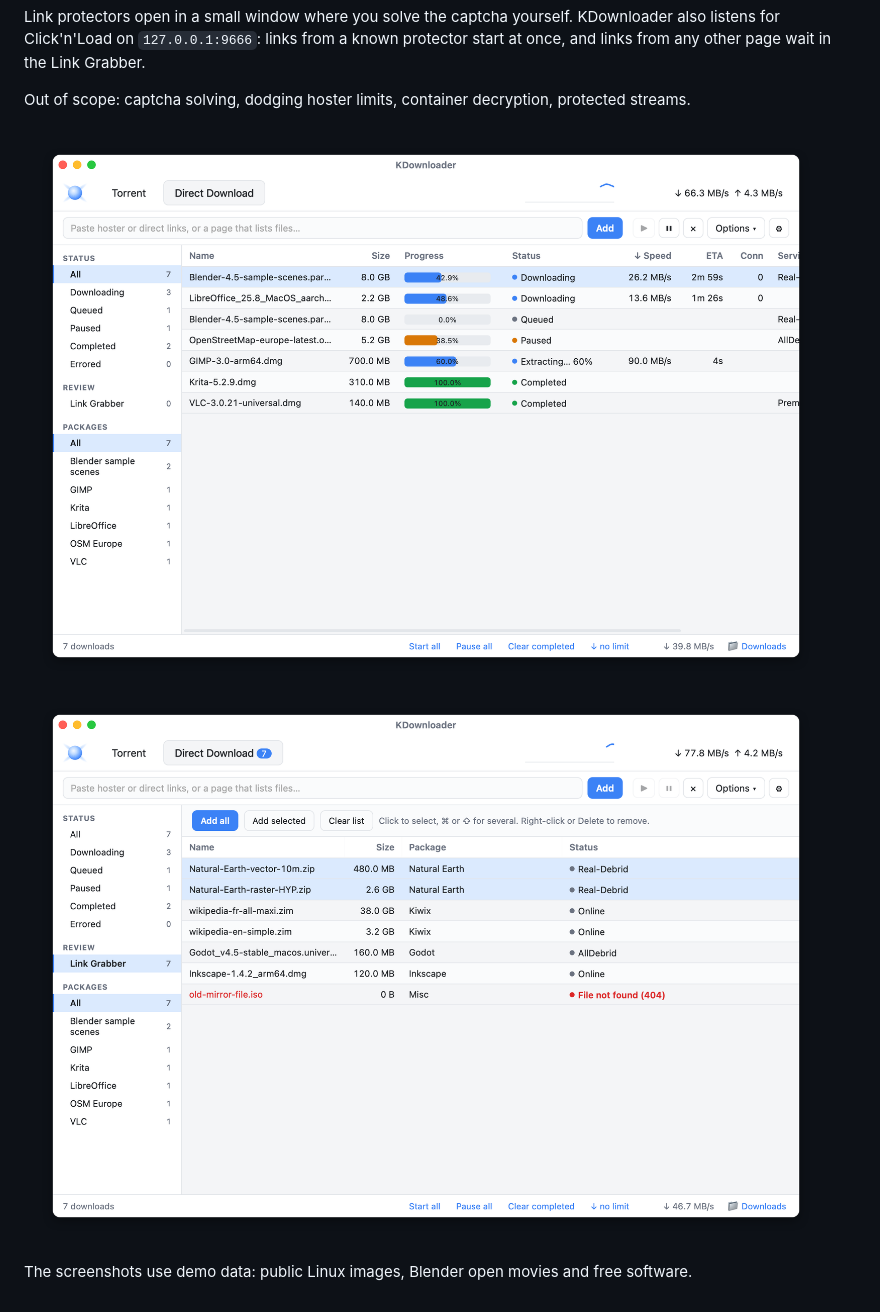
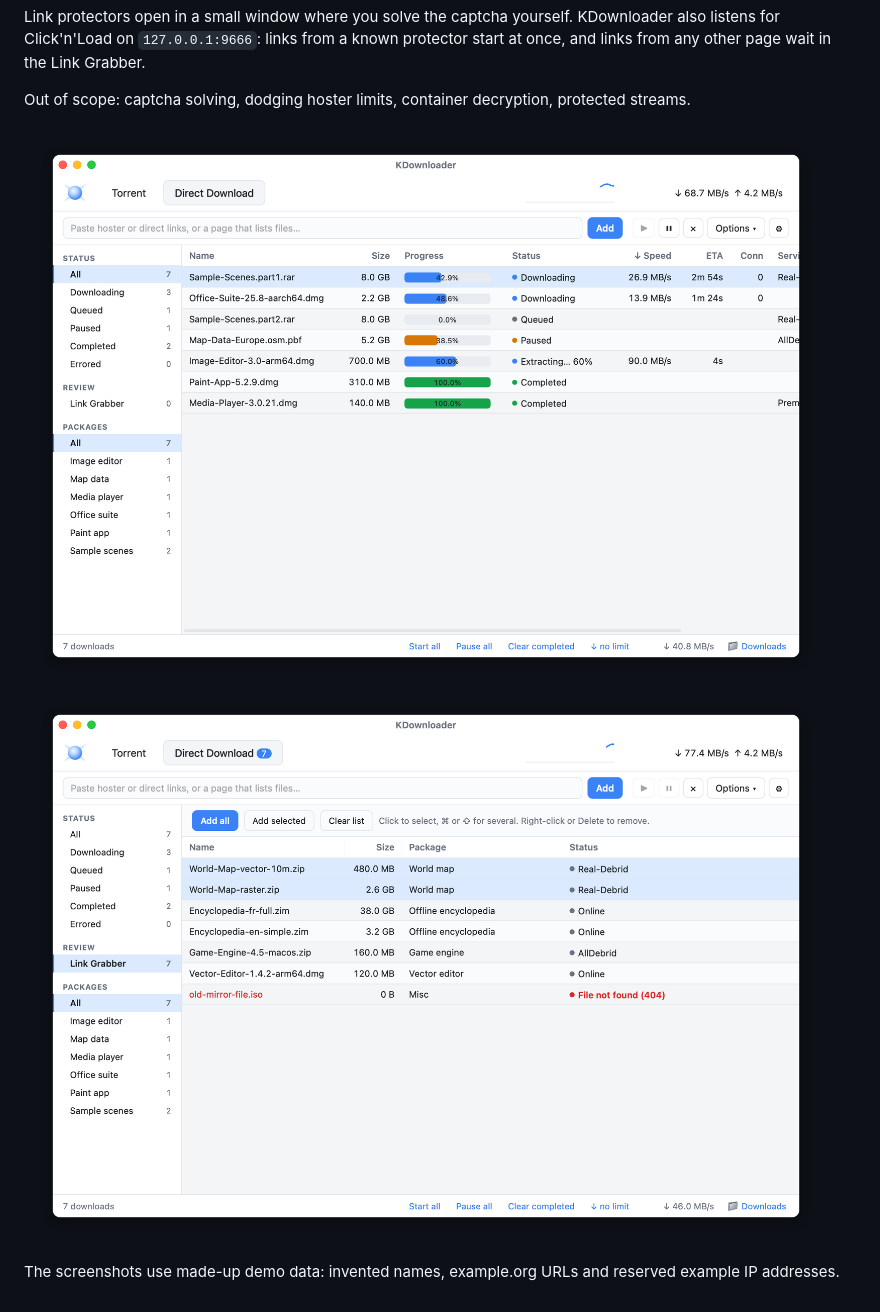
Before and after one commit to blckdvc/KDownloader, a Markdown page: README.md, the part around the change. Rendered like a GitHub page; pictures changed too: docs/screenshot-direct.png, docs/screenshot-grabber.png.

Commit message:
Anonymise the README screenshots
Torrent, file and package names are now generic, trackers and URLs use
example.org, and peer addresses use the reserved documentation ranges.

Co-Authored-By: Claude Opus 5.5 <noreply@anthropic.com>

```diff
--- a/README.md
+++ b/README.md
@@ -187,4 +187,4 @@ Out of scope: captcha solving, dodging hoster limits, container decryption, prot
 ![KDownloader — Direct Download queue](docs/screenshot-direct.png)
 ![KDownloader — Link Grabber](docs/screenshot-grabber.png)
 
-The screenshots use demo data: public Linux images, Blender open movies and free software.
+The screenshots use made-up demo data: invented names, example.org URLs and reserved example IP addresses.
```
Also changed, not shown: docs/screenshot-bandwidth.png, docs/screenshot-settings.png, docs/screenshot-shortcuts.png, docs/screenshot-torrents.png.
